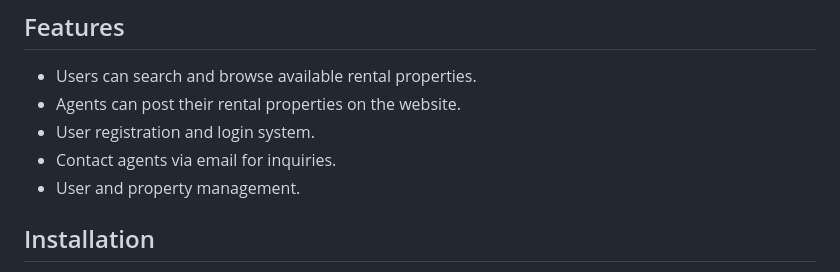
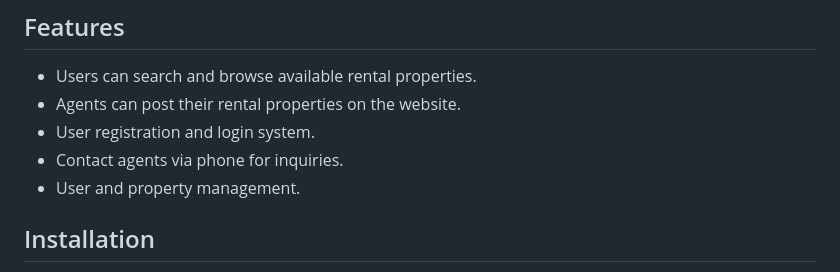
Before and after one commit to ndiritu-prisca/KODY, a Markdown page: README.md, the part around the change. Rendered like a GitHub page.

```diff
--- a/README.md
+++ b/README.md
@@ -20,7 +20,7 @@ KODY is a website developed using Python Flask, designed to connect users who ar
 - Users can search and browse available rental properties.
 - Agents can post their rental properties on the website.
 - User registration and login system.
-- Contact agents via email for inquiries.
+- Contact agents via phone for inquiries.
 - User and property management.
 
 ## Installation
```
